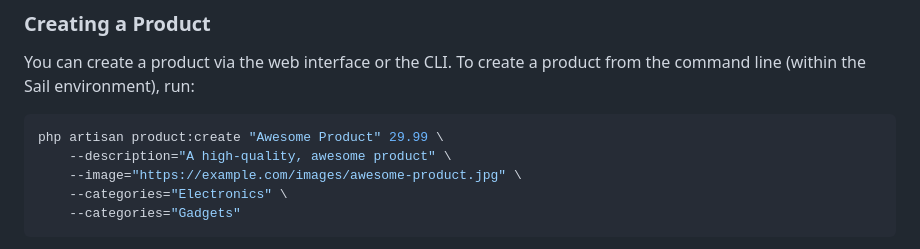
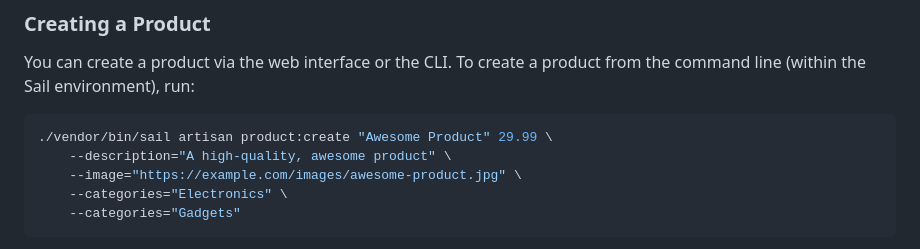
Before and after one commit to achrafbouhadou/Software-Engineer-Coding-Challenge, a Markdown page: README.md, the part around the change. Drawn GitHub-style.

````diff
--- a/README.md
+++ b/README.md
@@ -124,7 +124,7 @@ This repository contains the source code for the Software Engineer Coding Challe
 You can create a product via the web interface or the CLI. To create a product from the command line (within the Sail environment), run:
 
 ```bash
-php artisan product:create "Awesome Product" 29.99 \
+./vendor/bin/sail artisan product:create "Awesome Product" 29.99 \
     --description="A high-quality, awesome product" \
     --image="https://example.com/images/awesome-product.jpg" \
     --categories="Electronics" \
````
